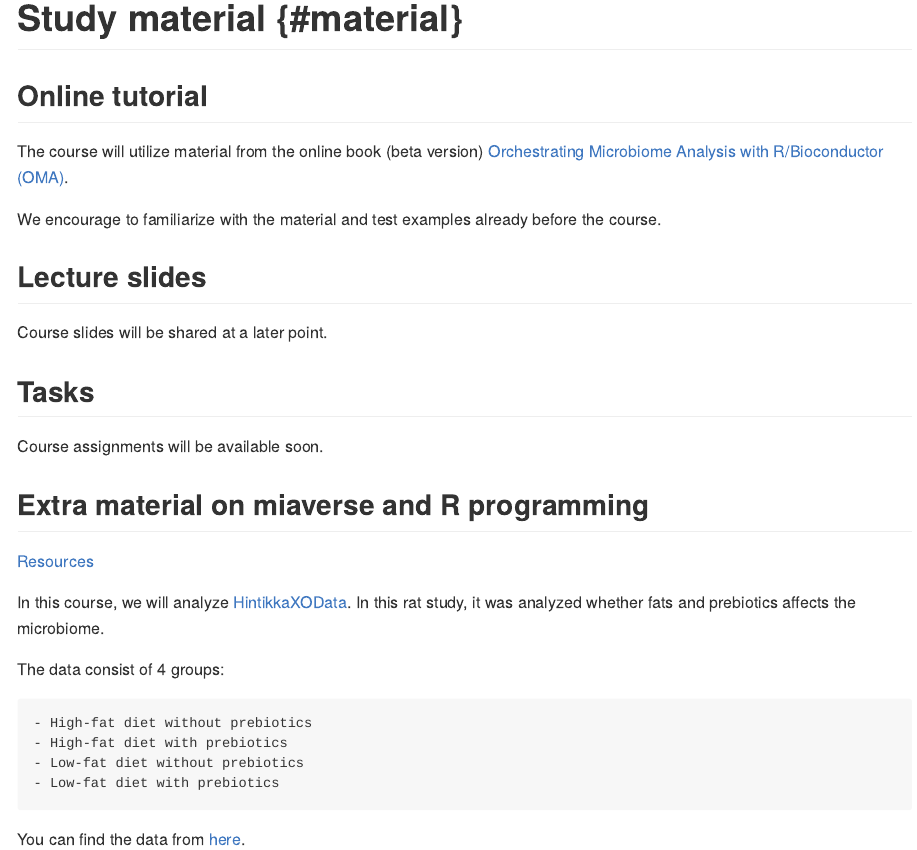
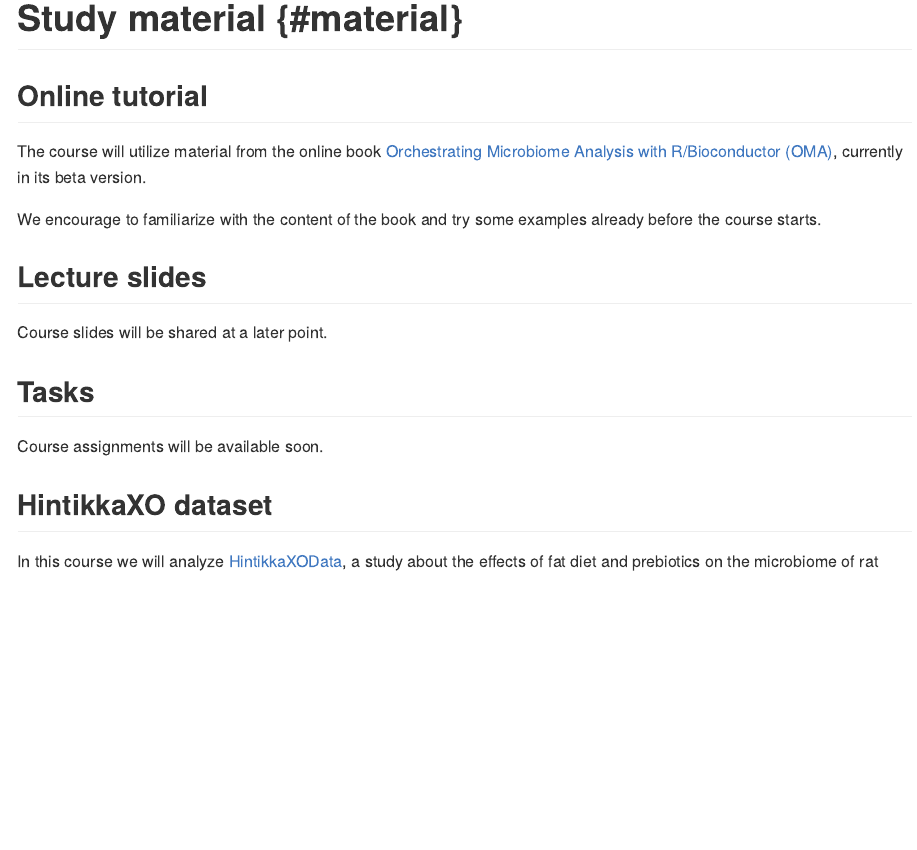
Before and after one commit to microbiome/course_2024_oulu, an R Markdown document (04-material.Rmd): the page in a window 1100 px wide, from its top. The pictures show the output file docs/04-material.md that the author committed with the source, drawn offline in the style of GitHub.

Commit message:
Introduce HintikkaXOData

```diff
--- a/04-material.Rmd
+++ b/04-material.Rmd
@@ -1,20 +1,28 @@
 # Study material {#material}
+
 
 ## Online tutorial
 
-The course will utilize material from the online book (beta version)
-[Orchestrating Microbiome Analysis with R/Bioconductor (OMA)](https://microbiome.github.io/OMA/).
+The course will utilize material from the online book
+[Orchestrating Microbiome Analysis with R/Bioconductor (OMA)](https://microbiome.github.io/OMA/), currently in its beta version.
 
-We encourage to familiarize with the material and test examples
-already before the course.
+We encourage to familiarize with the content of the book and try some examples
+already before the course starts.
 
 
 ## Lecture slides
 
 Course slides will be shared at a later point.
 
+
+
 ## Tasks
 
 Course assignments will be available soon.
 
 
+## HintikkaXO dataset
+
+In this course we will analyze
+[HintikkaXOData](https://microbiome.github.io/microbiomeDataSets/reference/HintikkaXOData.html),
+a study about the effects of fat diet and prebiotics on the microbiome of rat models [@ijerph18084049].
@@ -21,15 +33,3 @@ Course assignments will be available soon.
 ## Extra material on miaverse and R programming
 
-[Resources](https://microbiome.github.io/OMA/resources.html)
-
-In this course, we will analyze [HintikkaXOData](https://rdrr.io/github/microbiome/microbiomeDataSets/man/HintikkaXOData.html).
-In this rat study, it was analyzed whether fats and prebiotics affects the microbiome.
-
-The data consist of 4 groups:
-
-    - High-fat diet without prebiotics
-    - High-fat diet with prebiotics
-    - Low-fat diet without prebiotics
-    - Low-fat diet with prebiotics
-
-You can find the data from [here](https://github.com/microbiome/course_2023_oulu/tree/main/data).
+Extra material on miaverse and R programming is available in the [resources](https://microbiome.github.io/OMA/resources.html) of the OMA book.
```
Also changed, not shown: packages.bib (+14 -0 lines), docs/04-material.md, docs/reference-keys.txt, 04-material.Rmd (4 more changed lines), 6 other files.
